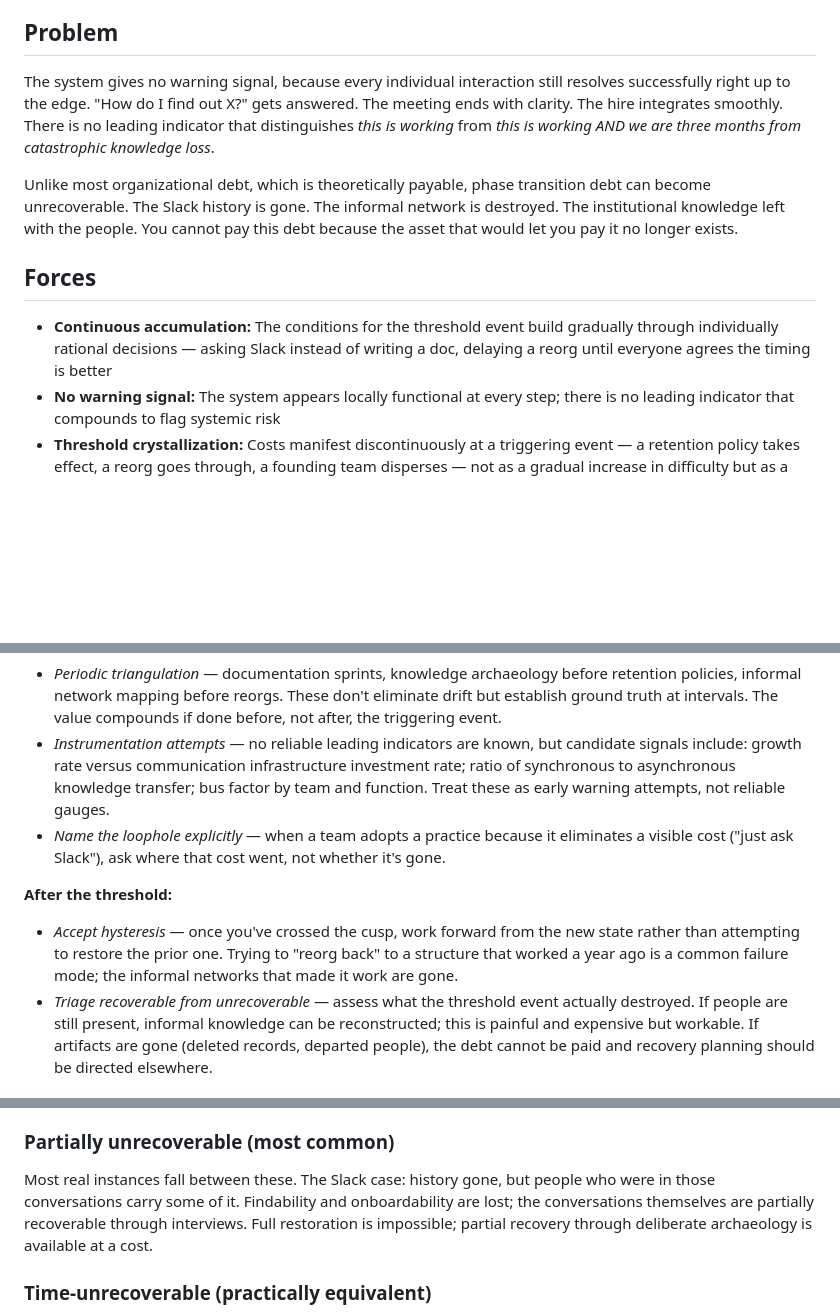
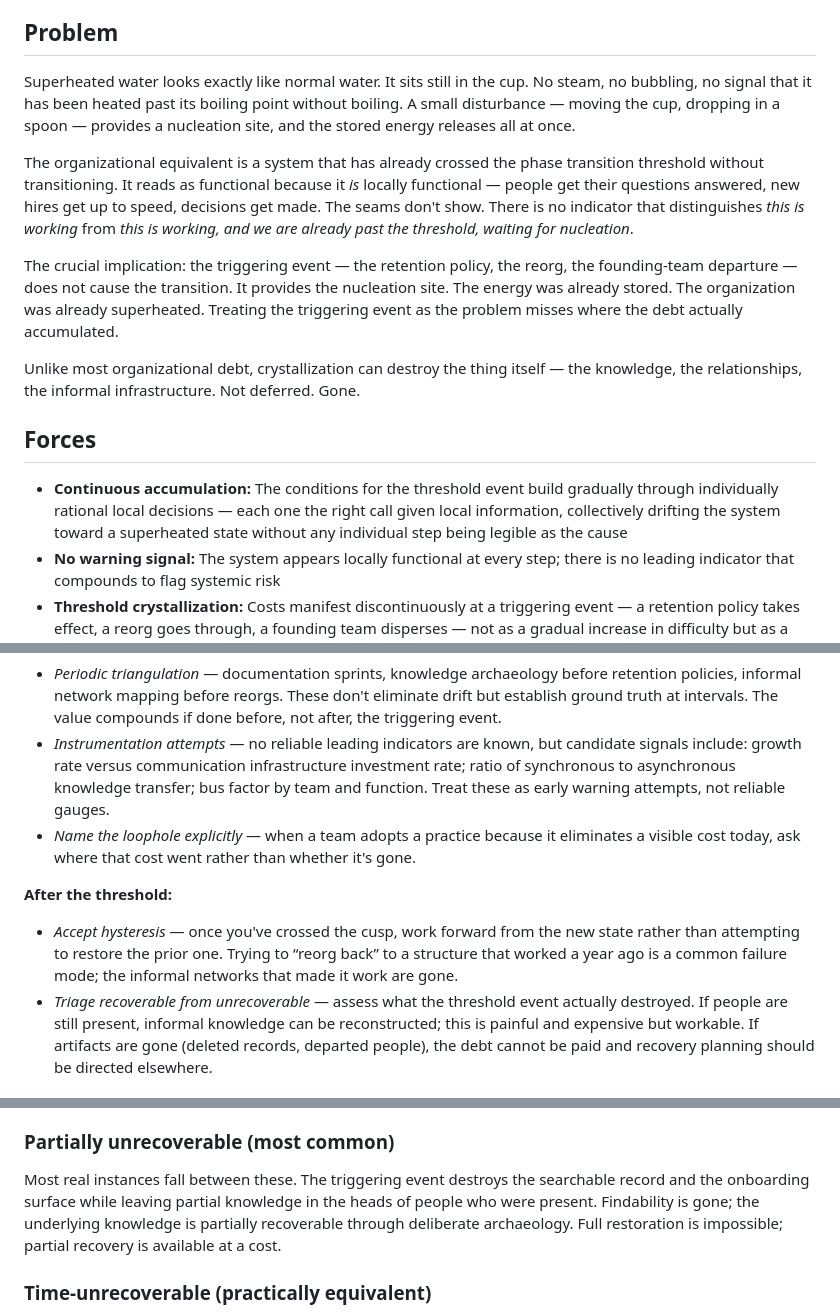
Before and after one commit to hepwori/patterns, a Markdown page: content/patterns/phase-transition-debt.md, 3 parts joined by grey strips. Rendered like a GitHub page; blank space fills up the shorter version.

Commit message:
pmp: revise Phase Transition Debt problem section
Add superheated water / nucleation metaphor to Problem; reframe triggering
event as nucleation site not cause; remove example-bleed (Slack-specific
language) from Problem, Forces, Navigation, and Consequences.

```diff
--- a/content/patterns/phase-transition-debt.md
+++ b/content/patterns/phase-transition-debt.md
@@ -13,13 +13,17 @@ The mechanism borrows from catastrophe theory. The control parameter — headcou
 
 ## Problem
 
-The system gives no warning signal, because every individual interaction still resolves successfully right up to the edge. "How do I find out X?" gets answered. The meeting ends with clarity. The hire integrates smoothly. There is no leading indicator that distinguishes *this is working* from *this is working AND we are three months from catastrophic knowledge loss*.
+Superheated water looks exactly like normal water. It sits still in the cup. No steam, no bubbling, no signal that it has been heated past its boiling point without boiling. A small disturbance — moving the cup, dropping in a spoon — provides a nucleation site, and the stored energy releases all at once.
 
-Unlike most organizational debt, which is theoretically payable, phase transition debt can become unrecoverable. The Slack history is gone. The informal network is destroyed. The institutional knowledge left with the people. You cannot pay this debt because the asset that would let you pay it no longer exists.
+The organizational equivalent is a system that has already crossed the phase transition threshold without transitioning. It reads as functional because it *is* locally functional — people get their questions answered, new hires get up to speed, decisions get made. The seams don't show. There is no indicator that distinguishes *this is working* from *this is working, and we are already past the threshold, waiting for nucleation*.
+
+The crucial implication: the triggering event — the retention policy, the reorg, the founding-team departure — does not cause the transition. It provides the nucleation site. The energy was already stored. The organization was already superheated. Treating the triggering event as the problem misses where the debt actually accumulated.
+
+Unlike most organizational debt, crystallization can destroy the thing itself — the knowledge, the relationships, the informal infrastructure. Not deferred. Gone.
 
 ## Forces
 
-- **Continuous accumulation:** The conditions for the threshold event build gradually through individually rational decisions — asking Slack instead of writing a doc, delaying a reorg until everyone agrees the timing is better
+- **Continuous accumulation:** The conditions for the threshold event build gradually through individually rational local decisions — each one the right call given local information, collectively drifting the system toward a superheated state without any individual step being legible as the cause
 - **No warning signal:** The system appears locally functional at every step; there is no leading indicator that compounds to flag systemic risk
 - **Threshold crystallization:** Costs manifest discontinuously at a triggering event — a retention policy takes effect, a reorg goes through, a founding team disperses — not as a gradual increase in difficulty but as a sudden state change
 - **Hysteresis:** After the cusp, the prior state cannot be restored by reversing the control parameter; the informal network is gone, not merely dormant
@@ -33,11 +37,11 @@ Awareness of the pattern as a phenomenon is the primary mitigation. Recognizing
 
 - *Periodic triangulation* — documentation sprints, knowledge archaeology before retention policies, informal network mapping before reorgs. These don't eliminate drift but establish ground truth at intervals. The value compounds if done before, not after, the triggering event.
 - *Instrumentation attempts* — no reliable leading indicators are known, but candidate signals include: growth rate versus communication infrastructure investment rate; ratio of synchronous to asynchronous knowledge transfer; bus factor by team and function. Treat these as early warning attempts, not reliable gauges.
-- *Name the loophole explicitly* — when a team adopts a practice because it eliminates a visible cost ("just ask Slack"), ask where that cost went, not whether it's gone.
+- *Name the loophole explicitly* — when a team adopts a practice because it eliminates a visible cost today, ask where that cost went rather than whether it's gone.
 
 **After the threshold:**
 
-- *Accept hysteresis* — once you've crossed the cusp, work forward from the new state rather than attempting to restore the prior one. Trying to "reorg back" to a structure that worked a year ago is a common failure mode; the informal networks that made it work are gone.
+- *Accept hysteresis* — once you've crossed the cusp, work forward from the new state rather than attempting to restore the prior one. Trying to “reorg back” to a structure that worked a year ago is a common failure mode; the informal networks that made it work are gone.
 - *Triage recoverable from unrecoverable* — assess what the threshold event actually destroyed. If people are still present, informal knowledge can be reconstructed; this is painful and expensive but workable. If artifacts are gone (deleted records, departed people), the debt cannot be paid and recovery planning should be directed elsewhere.
 
 ## Consequences
@@ -52,7 +56,7 @@ The threshold event destroys the asset itself. Knowledge after a retention polic
 
 ### Partially unrecoverable (most common)
 
-Most real instances fall between these. The Slack case: history gone, but people who were in those conversations carry some of it. Findability and onboardability are lost; the conversations themselves are partially recoverable through interviews. Full restoration is impossible; partial recovery through deliberate archaeology is available at a cost.
+Most real instances fall between these. The triggering event destroys the searchable record and the onboarding surface while leaving partial knowledge in the heads of people who were present. Findability is gone; the underlying knowledge is partially recoverable through deliberate archaeology. Full restoration is impossible; partial recovery is available at a cost.
 
 ### Time-unrecoverable (practically equivalent)
 
```
